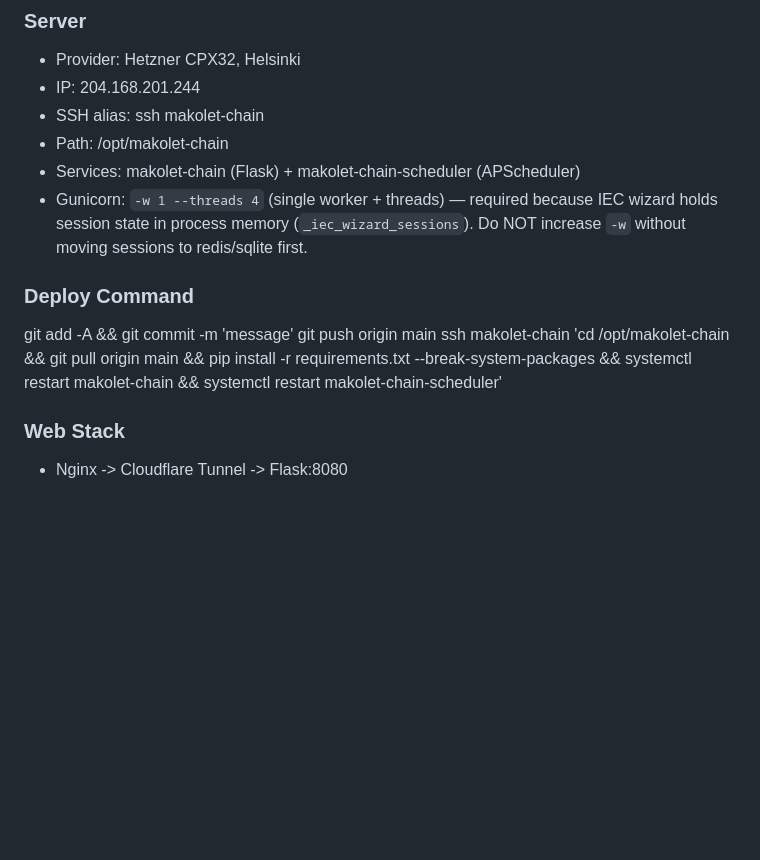
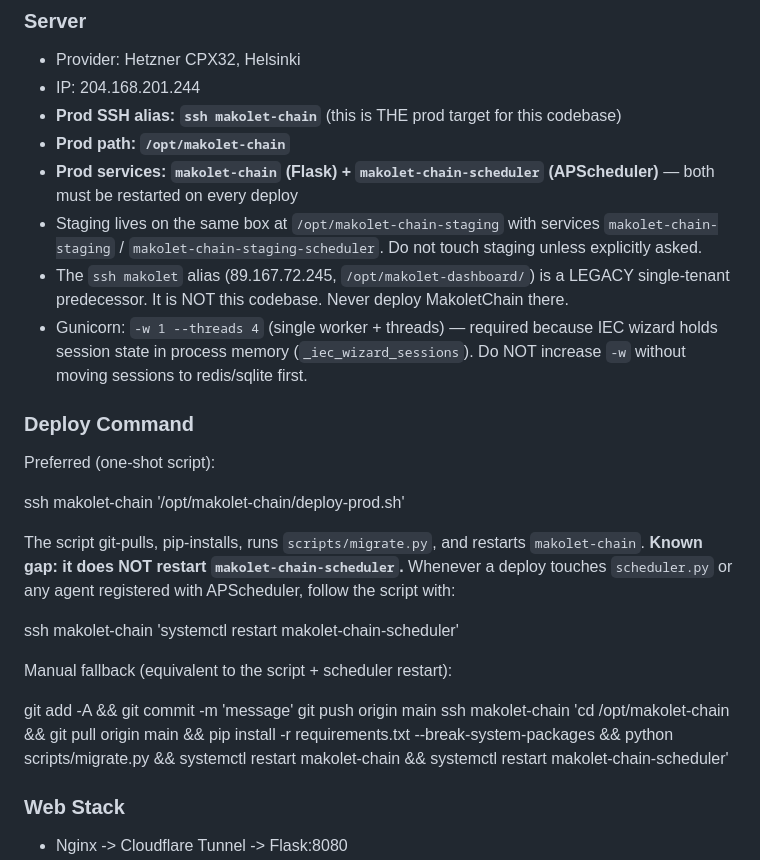
Before and after one commit to RoeiAmsalem/MakoletChain, a Markdown page: CLAUDE.md, the part around the change. Drawn GitHub-style; blank space fills up the shorter version.

Commit message:
docs(claude): clarify prod target and document deploy-prod.sh + scheduler-restart gap
Why: confused 'ssh makolet' (legacy) with 'ssh makolet-chain' (real prod) during the Aviv employer-report deploy. Also: deploy-prod.sh restarts the Flask service but not the scheduler, so scheduler-touching deploys silently kept running old code.

Co-Authored-By: Claude Opus 4.7 (1M context) <noreply@anthropic.com>

```diff
--- a/CLAUDE.md
+++ b/CLAUDE.md
@@ -25,16 +25,28 @@ Prompts use: Read CLAUDE.md first. and TASK N separators.
 
 - Provider: Hetzner CPX32, Helsinki
 - IP: 204.168.201.244
-- SSH alias: ssh makolet-chain
-- Path: /opt/makolet-chain
-- Services: makolet-chain (Flask) + makolet-chain-scheduler (APScheduler)
+- **Prod SSH alias: `ssh makolet-chain`** (this is THE prod target for this codebase)
+- **Prod path: `/opt/makolet-chain`**
+- **Prod services: `makolet-chain` (Flask) + `makolet-chain-scheduler` (APScheduler)** — both must be restarted on every deploy
+- Staging lives on the same box at `/opt/makolet-chain-staging` with services `makolet-chain-staging` / `makolet-chain-staging-scheduler`. Do not touch staging unless explicitly asked.
+- The `ssh makolet` alias (89.167.72.245, `/opt/makolet-dashboard/`) is a LEGACY single-tenant predecessor. It is NOT this codebase. Never deploy MakoletChain there.
 - Gunicorn: `-w 1 --threads 4` (single worker + threads) — required because IEC wizard holds session state in process memory (`_iec_wizard_sessions`). Do NOT increase `-w` without moving sessions to redis/sqlite first.
 
 ### Deploy Command
 
+Preferred (one-shot script):
+
+ssh makolet-chain '/opt/makolet-chain/deploy-prod.sh'
+
+The script git-pulls, pip-installs, runs `scripts/migrate.py`, and restarts `makolet-chain`. **Known gap: it does NOT restart `makolet-chain-scheduler`.** Whenever a deploy touches `scheduler.py` or any agent registered with APScheduler, follow the script with:
+
+ssh makolet-chain 'systemctl restart makolet-chain-scheduler'
+
+Manual fallback (equivalent to the script + scheduler restart):
+
 git add -A && git commit -m 'message'
 git push origin main
-ssh makolet-chain 'cd /opt/makolet-chain && git pull origin main && pip install -r requirements.txt --break-system-packages && systemctl restart makolet-chain && systemctl restart makolet-chain-scheduler'
+ssh makolet-chain 'cd /opt/makolet-chain && git pull origin main && pip install -r requirements.txt --break-system-packages && python scripts/migrate.py && systemctl restart makolet-chain && systemctl restart makolet-chain-scheduler'
 
 ### Web Stack
 
```
